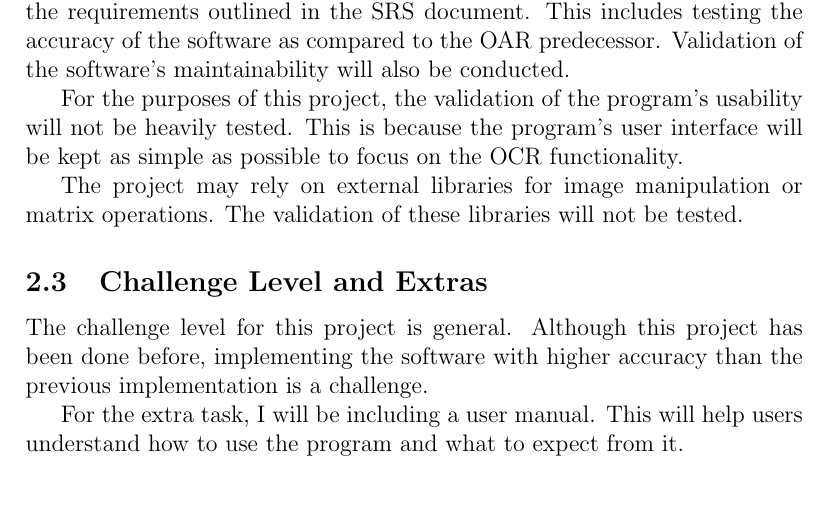
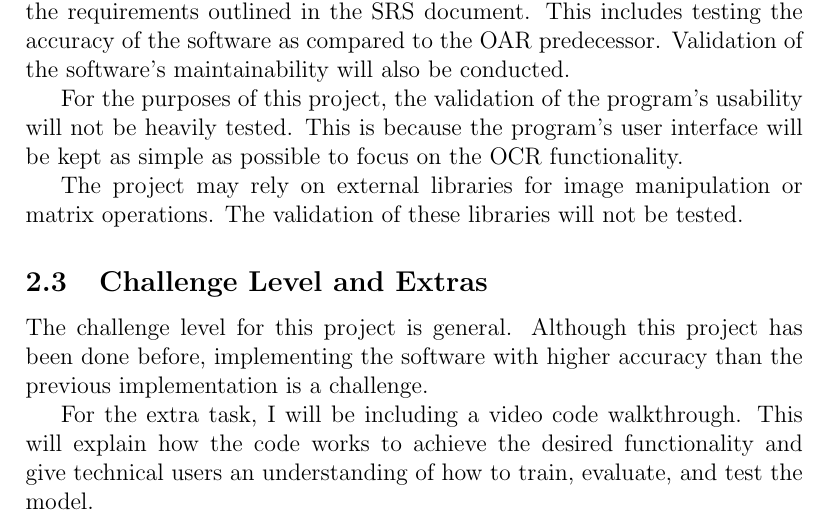
Before and after one commit to ptrandev/OCRacle, a LaTeX document (docs/VnVPlan/VnVPlan.tex): part of page 6 of 25, cut so that both start at the same text. Compiled offline with pdfLaTeX.

Commit message:
mentioned extra task

```diff
--- a/docs/VnVPlan/VnVPlan.tex
+++ b/docs/VnVPlan/VnVPlan.tex
@@ -148,8 +148,9 @@ The challenge level for this project is general. Although this project has been
 done before, implementing the software with higher accuracy than the previous
 implementation is a challenge.
 
-For the extra task, I will be including a user manual. This will help users
-understand how to use the program and what to expect from it.
+For the extra task, I will be including a video code walkthrough. This will
+explain how the code works to achieve the desired functionality and give
+technical users an understanding of how to train, evaluate, and test the model.
 
 % \wss{State the challenge level (advanced, general, basic) for your project.
 % Your challenge level should exactly match what is included in your problem
```
Also changed, not shown: docs/ReflectAndTrace/ReflectAndTrace.tex (+3 -1 lines), docs/ReflectAndTrace/ReflectAndTrace.pdf, docs/VnVPlan/VnVPlan.pdf.
